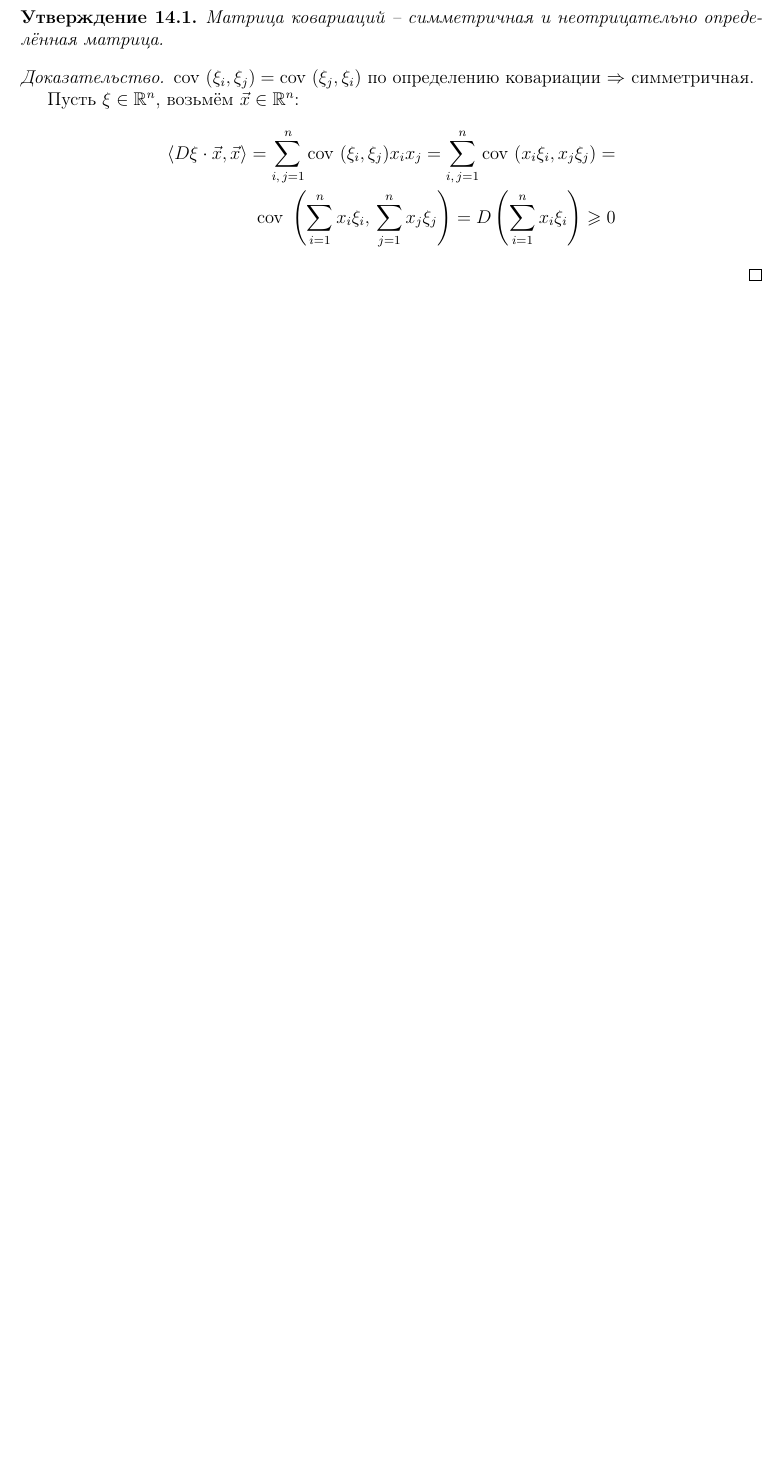
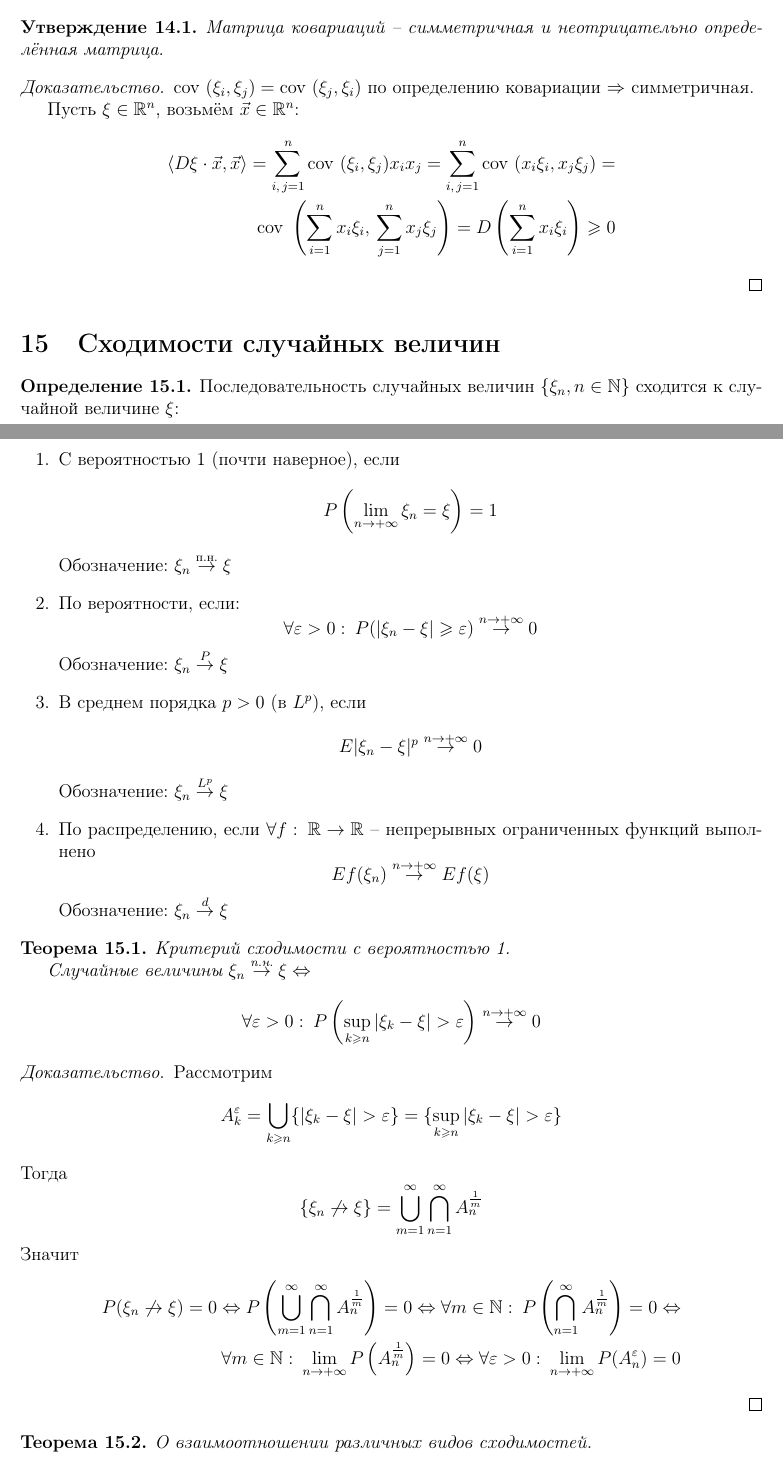
Before and after one commit to dainbow/ProbabilityMIPT, a LaTeX document (main.tex): part of page 21 of 21 before the commit and two parts of pages 21 and 22 of 23 after it, the two joined at a grey line, cut so that both start at the same text, the shorter picture padded with empty space. Compiled offline with pdfLaTeX.

Commit message:
15 theme

```diff
--- a/main.tex
+++ b/main.tex
@@ -1000,8 +1000,51 @@
 
 	Пусть $\xi \in \mathbb{R}^n$, возьмём $\vec{x} \in \mathbb{R}^n$:
 	\begin{align*}
-    \langle D\xi \cdot \vec{x},\, \vec{x}\rangle = \sum_{i,\,j = 1}^n\text{cov }(\xi_i,\,\xi_j)x_ix_j = \sum_{i,\, j = 1}^n \text{cov }(x_i\xi_i,\, x_j\xi_j) =\\
+		\langle D\xi \cdot \vec{x},\, \vec{x}\rangle = \sum_{i,\,j = 1}^n\text{cov }(\xi_i,\,\xi_j)x_ix_j = \sum_{i,\, j = 1}^n \text{cov }(x_i\xi_i,\, x_j\xi_j) = \\
 		\text{cov }\left(\sum_{i = 1}^n x_i\xi_i,\, \sum_{j = 1}^n x_j\xi_j\right) = D\left(\sum_{i = 1}^n x_i\xi_i\right) \geq 0
 	\end{align*}
 \end{proof}
 
+\section{Сходимости случайных величин}
+\begin{definition}
+	Последовательность случайных величин $\{\xi_n,\, n \in \mathbb{N}\}$ сходится к случайной величине $\xi$:
+	\begin{enumerate}
+		\item С вероятностью 1 (почти наверное), если
+		      \[P\left(\lim_{n \to +\infty}\xi_n = \xi\right) = 1\]
+		      Обозначение: $\xi_n \stackrel{\text{п.н.}}{\to} \xi$
+
+		\item По вероятности, если:
+		      \[\forall \varepsilon > 0 :\: P(|\xi_n - \xi| \geq \varepsilon) \stackrel{n \to +\infty}{\to} 0\]
+		      Обозначение: $\xi_n \stackrel{P}{\to} \xi$
+
+		\item В среднем порядка $p > 0$ (в $L^p$), если
+		      \[E|\xi_n - \xi|^p \stackrel{n \to +\infty}{\to} 0 \]
+		      Обозначение: $\xi_n \stackrel{L^p}{\to} \xi$
+
+		\item По распределению, если $\forall f:\: \mathbb{R} \to \mathbb{R}$ -- непрерывных ограниченных функций выполнено
+		      \[Ef(\xi_n) \stackrel{n \to +\infty}{\to} Ef(\xi)\]
+		      Обозначение: $\xi_n \stackrel{d}{\to} \xi$
+	\end{enumerate}
+\end{definition}
+
+\begin{theorem}
+	Критерий сходимости с вероятностью 1.
+
+	Случайные величины $\xi_n \stackrel{\text{п.н.}}{\to} \xi \Leftrightarrow$
+	\[\forall \varepsilon > 0:\: P\left(\sup_{k \geq n} |\xi_k - \xi| > \varepsilon\right) \stackrel{n \to +\infty}{\to} 0\]
+\end{theorem}
+
+\begin{proof}
+	Рассмотрим
+	\[A_k^\varepsilon = \bigcup_{k \geq n}\{|\xi_k - \xi| > \varepsilon\} = \{\sup_{k \geq n} |\xi_k - \xi| > \varepsilon \}\]
+	Тогда
+	\[\{\xi_n \not\to \xi\} = \bigcup_{m = 1}^\infty \bigcap_{n = 1}^\infty A_n^{\frac{1}{m}}\]
+	Значит
+	\begin{align*}
+		P(\xi_n \not\to \xi) = 0 \Leftrightarrow P\left(\bigcup_{m = 1}^\infty \bigcap_{n = 1}^\infty A_n^{\frac{1}{m}}\right) = 0 \Leftrightarrow \forall m \in \mathbb{N} :\: P\left(\bigcap_{n = 1}^\infty A_n^{\frac{1}{m}}\right) = 0 \Leftrightarrow \\
+		\forall m \in \mathbb{N}:\: \lim_{n \to +\infty} P\left(A_n^{\frac{1}{m}}\right) = 0 \Leftrightarrow \forall \varepsilon > 0:\: \lim_{n \to +\infty}P(A_n^\varepsilon) = 0
+	\end{align*}
+\end{proof}
+
+\begin{theorem}
+	О взаимоотношении различных видов сходимостей.
@@ -1007,0 +1065 @@
+		\item $\forall \varepsilon > 0$ выполняется:
```
Also changed, not shown: main.pdf, main.tex (42 more changed lines). Lines whose indentation alone changed are shown as unchanged.
